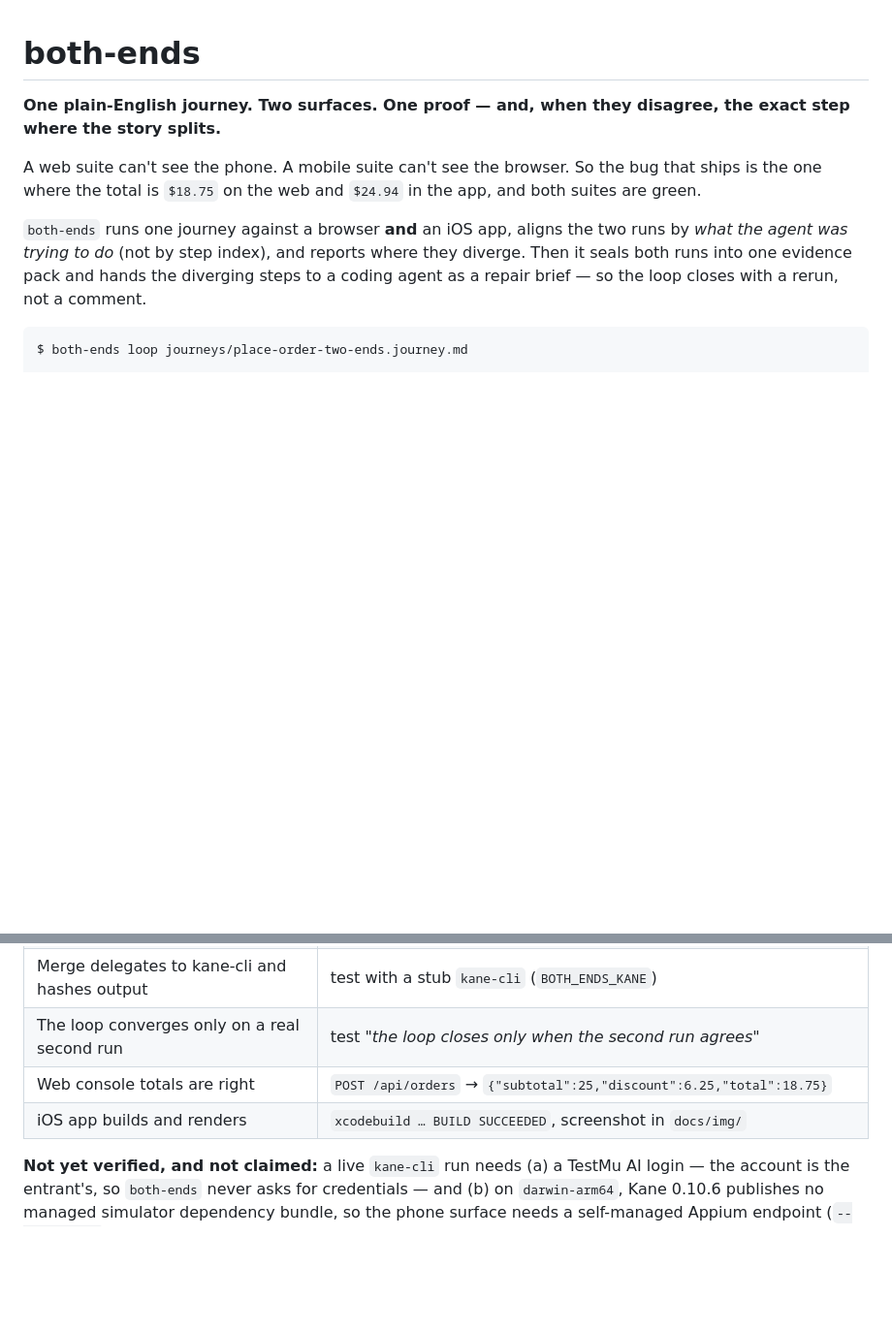
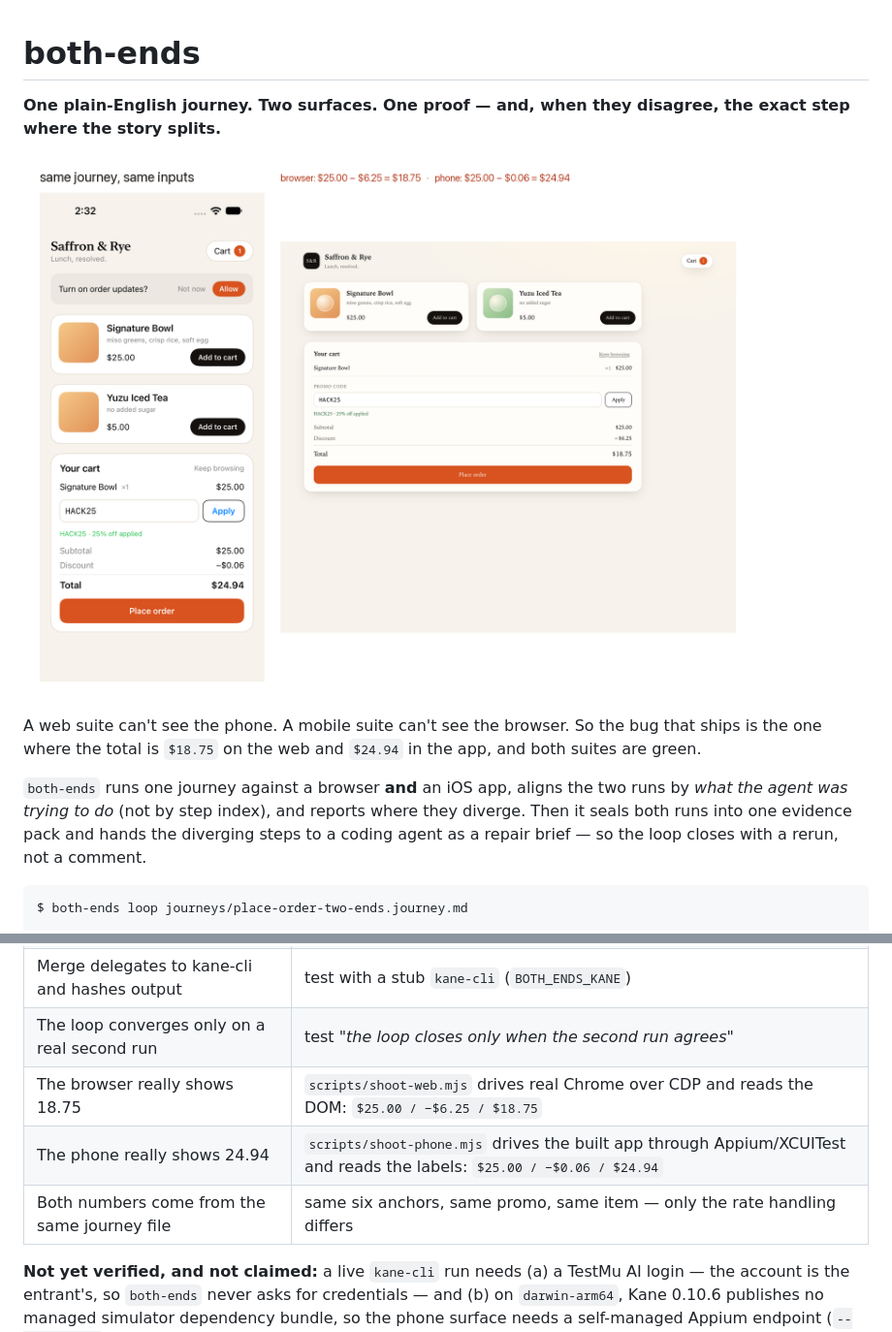
Before and after one commit to harishkotra/both-ends, a Markdown page: README.md, 2 parts joined by grey strips. Shown at 97% size. GitHub-like rendering; pictures changed too: docs/img/both-ends.png (added); blank space fills up the shorter version.

```diff
--- a/README.md
+++ b/README.md
@@ -1,6 +1,8 @@
 # both-ends
 
 **One plain-English journey. Two surfaces. One proof — and, when they disagree, the exact step where the story splits.**
+
+![the same journey on both ends](docs/img/both-ends.png)
 
 A web suite can't see the phone. A mobile suite can't see the browser. So the bug that ships is the one where the total is `$18.75` on the web and `$24.94` in the app, and both suites are green.
 
@@ -132,8 +134,9 @@ Divergence classes: `agreed-pass`, `agreed-fail`, `split`, `unproven`, `error`.
 | A surface that never ran is never a pass | test *"a surface that never ran is an error, not a pass"* |
 | Merge delegates to kane-cli and hashes output | test with a stub `kane-cli` (`BOTH_ENDS_KANE`) |
 | The loop converges only on a real second run | test *"the loop closes only when the second run agrees"* |
-| Web console totals are right | `POST /api/orders` → `{"subtotal":25,"discount":6.25,"total":18.75}` |
-| iOS app builds and renders | `xcodebuild … BUILD SUCCEEDED`, screenshot in `docs/img/` |
+| The browser really shows 18.75 | `scripts/shoot-web.mjs` drives real Chrome over CDP and reads the DOM: `$25.00 / −$6.25 / $18.75` |
+| The phone really shows 24.94 | `scripts/shoot-phone.mjs` drives the built app through Appium/XCUITest and reads the labels: `$25.00 / −$0.06 / $24.94` |
+| Both numbers come from the same journey file | same six anchors, same promo, same item — only the rate handling differs |
 
 **Not yet verified, and not claimed:** a live `kane-cli` run needs (a) a TestMu AI login — the account is the entrant's, so `both-ends` never asks for credentials — and (b) on `darwin-arm64`, Kane 0.10.6 publishes no managed simulator dependency bundle, so the phone surface needs a self-managed Appium endpoint (`--appium-url`). Both are environment gates, not code paths; the fixture runs above exercise the same pipeline end to end.
 
```
Also changed, not shown: docs/demo-script.md (added, +95 -0 lines), docs/img/phone-01-home.png (added), docs/img/phone-02-cart-bug.png (added), docs/img/web-cart-ok.png (added), 9 other files.
